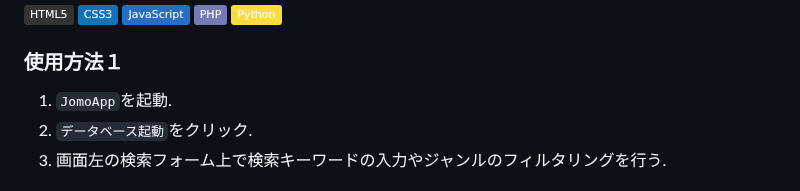
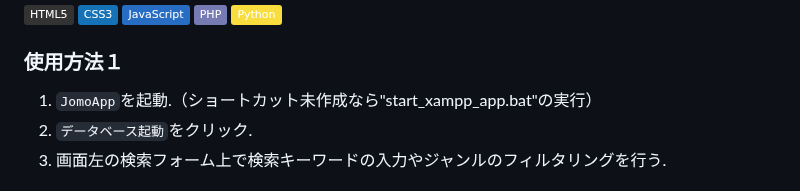
Before and after one commit to ky-gs/PBL2, a Markdown page: README.md, the part around the change. Drawn GitHub-style; badges without logos.

```diff
--- a/README.md
+++ b/README.md
@@ -18,7 +18,7 @@
 <img src="https://img.shields.io/badge/-Python-F9DC3E.svg?logo=python&style=flat">
 
 ### 使用方法１
-1. `JomoApp`を起動.
+1. `JomoApp`を起動.（ショートカット未作成なら"start_xampp_app.bat"の実行）
 2. `データベース起動`をクリック.
 3. 画面左の検索フォーム上で検索キーワードの入力やジャンルのフィルタリングを行う.
 
```
